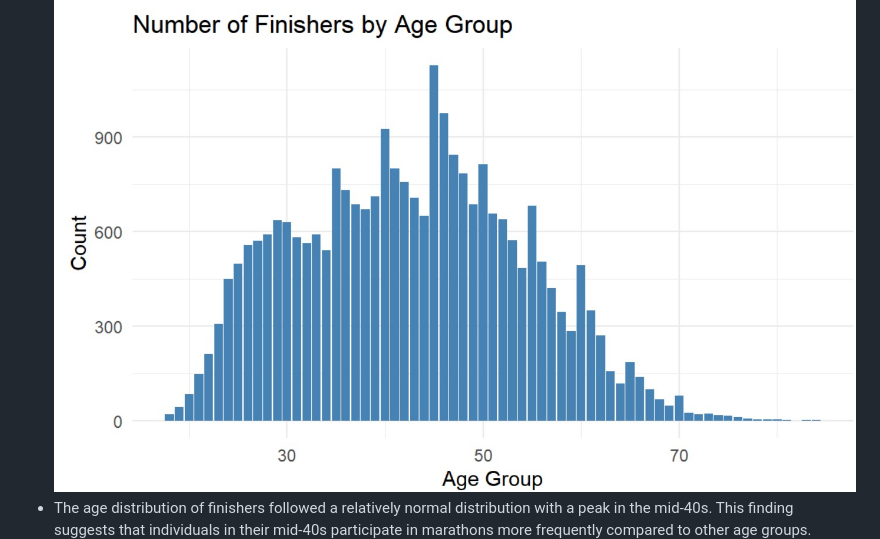
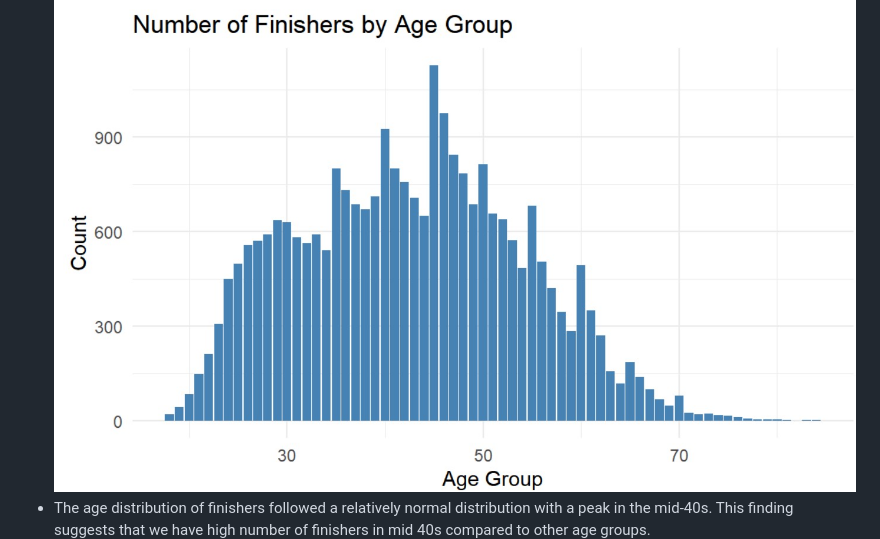
Before and after one commit to MownikaKonamaneni/Dataviz_mini_project1, a Markdown page: README.md, the part around the change. Drawn GitHub-style.

```diff
--- a/README.md
+++ b/README.md
@@ -45,7 +45,7 @@ The analysis of the marathon data from 2017 yielded the following insights:
 
 - The highest number of finishers fell within the age group of 40-45, followed closely by the age group of 45-50. The number of finishers gradually increased with age until the mid-40s, and then it started gradually decreasing with increasing age.
 ![](https://github.com/MownikaKonamaneni/Dataviz_mini_project1/blob/main/Figures/Number%20of%20finishers%20by%20age%20group.jpg)
-- The age distribution of finishers followed a relatively normal distribution with a peak in the mid-40s. This finding suggests that individuals in their mid-40s participate in marathons more frequently compared to other age groups.
+- The age distribution of finishers followed a relatively normal distribution with a peak in the mid-40s. This finding suggests that we have high number of finishers in mid 40s compared to other age groups.
 ![](https://github.com/MownikaKonamaneni/Dataviz_mini_project1/blob/main/Figures/Age%20distribution%20of%20finishers.jpg)
 - There were differences in the age distribution based on gender. The age distribution of female finishers was on a lower scale compared to male finishers, indicating that, on average, female finishers have a lower age compared to male finishers.
 ![](https://github.com/MownikaKonamaneni/Dataviz_mini_project1/blob/main/Figures/Age%20distribution%20based%20on%20gender.jpg)
```
